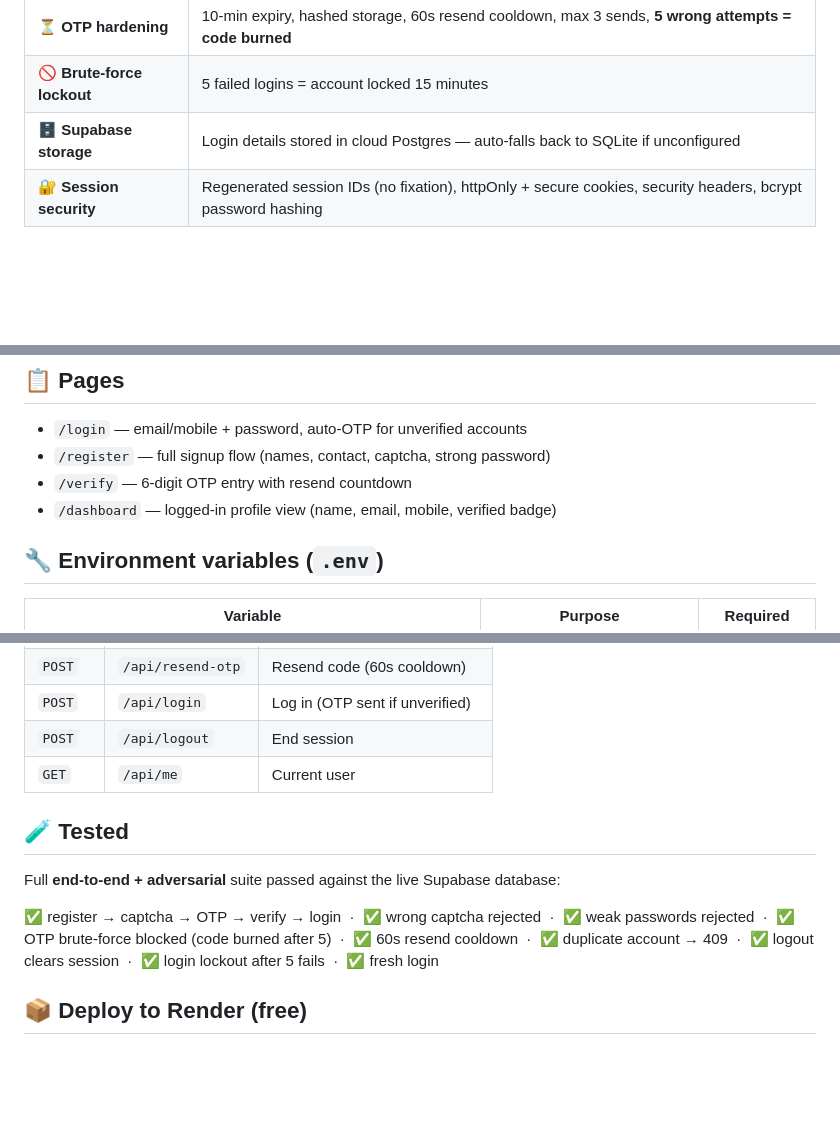
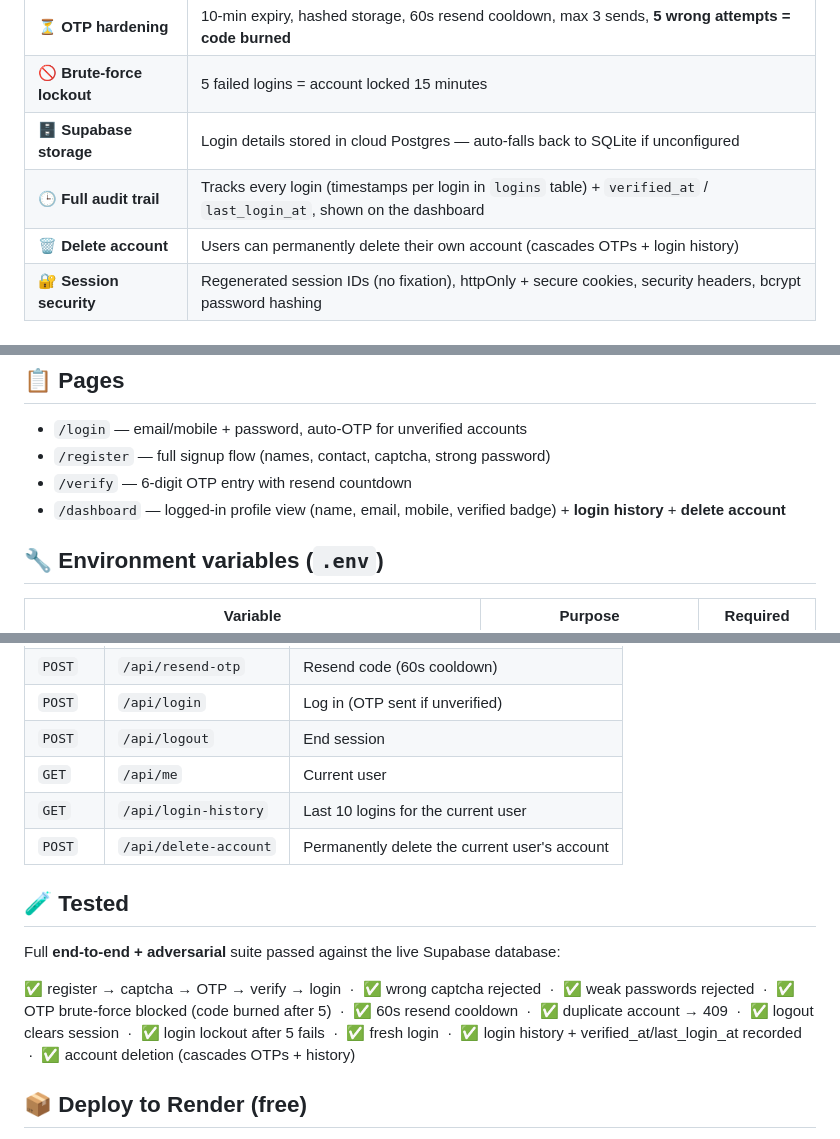
Before and after one commit to Saurabh24500/auth-app, a Markdown page: README.md, 3 parts joined by grey strips. Rendered like a GitHub page; blank space fills up the shorter version.

Commit message:
Update README with audit-trail, login-history, and delete-account features

```diff
--- a/README.md
+++ b/README.md
@@ -28,6 +28,8 @@ A production-ready authentication system that keeps bots out and real users in:
 | ⏳ **OTP hardening** | 10-min expiry, hashed storage, 60s resend cooldown, max 3 sends, **5 wrong attempts = code burned** |
 | 🚫 **Brute-force lockout** | 5 failed logins = account locked 15 minutes |
 | 🗄️ **Supabase storage** | Login details stored in cloud Postgres — auto-falls back to SQLite if unconfigured |
+| 🕒 **Full audit trail** | Tracks every login (timestamps per login in `logins` table) + `verified_at` / `last_login_at`, shown on the dashboard |
+| 🗑️ **Delete account** | Users can permanently delete their own account (cascades OTPs + login history) |
 | 🔐 **Session security** | Regenerated session IDs (no fixation), httpOnly + secure cookies, security headers, bcrypt password hashing |
 
 ## 🚀 Quick start
@@ -51,7 +53,7 @@ npm start                 # → http://localhost:3000
 - `/login` — email/mobile + password, auto-OTP for unverified accounts
 - `/register` — full signup flow (names, contact, captcha, strong password)
 - `/verify` — 6-digit OTP entry with resend countdown
-- `/dashboard` — logged-in profile view (name, email, mobile, verified badge)
+- `/dashboard` — logged-in profile view (name, email, mobile, verified badge) + **login history** + **delete account**
 
 ## 🔧 Environment variables (`.env`)
 
@@ -83,12 +85,14 @@ npm start                 # → http://localhost:3000
 | `POST` | `/api/login` | Log in (OTP sent if unverified) |
 | `POST` | `/api/logout` | End session |
 | `GET` | `/api/me` | Current user |
+| `GET` | `/api/login-history` | Last 10 logins for the current user |
+| `POST` | `/api/delete-account` | Permanently delete the current user's account |
 
 ## 🧪 Tested
 
 Full **end-to-end + adversarial** suite passed against the live Supabase database:
 
-✅ register → captcha → OTP → verify → login &nbsp;·&nbsp; ✅ wrong captcha rejected &nbsp;·&nbsp; ✅ weak passwords rejected &nbsp;·&nbsp; ✅ OTP brute-force blocked (code burned after 5) &nbsp;·&nbsp; ✅ 60s resend cooldown &nbsp;·&nbsp; ✅ duplicate account → 409 &nbsp;·&nbsp; ✅ logout clears session &nbsp;·&nbsp; ✅ login lockout after 5 fails &nbsp;·&nbsp; ✅ fresh login
+✅ register → captcha → OTP → verify → login &nbsp;·&nbsp; ✅ wrong captcha rejected &nbsp;·&nbsp; ✅ weak passwords rejected &nbsp;·&nbsp; ✅ OTP brute-force blocked (code burned after 5) &nbsp;·&nbsp; ✅ 60s resend cooldown &nbsp;·&nbsp; ✅ duplicate account → 409 &nbsp;·&nbsp; ✅ logout clears session &nbsp;·&nbsp; ✅ login lockout after 5 fails &nbsp;·&nbsp; ✅ fresh login &nbsp;·&nbsp; ✅ login history + verified_at/last_login_at recorded &nbsp;·&nbsp; ✅ account deletion (cascades OTPs + history)
 
 ## 📦 Deploy to Render (free)
 
```
